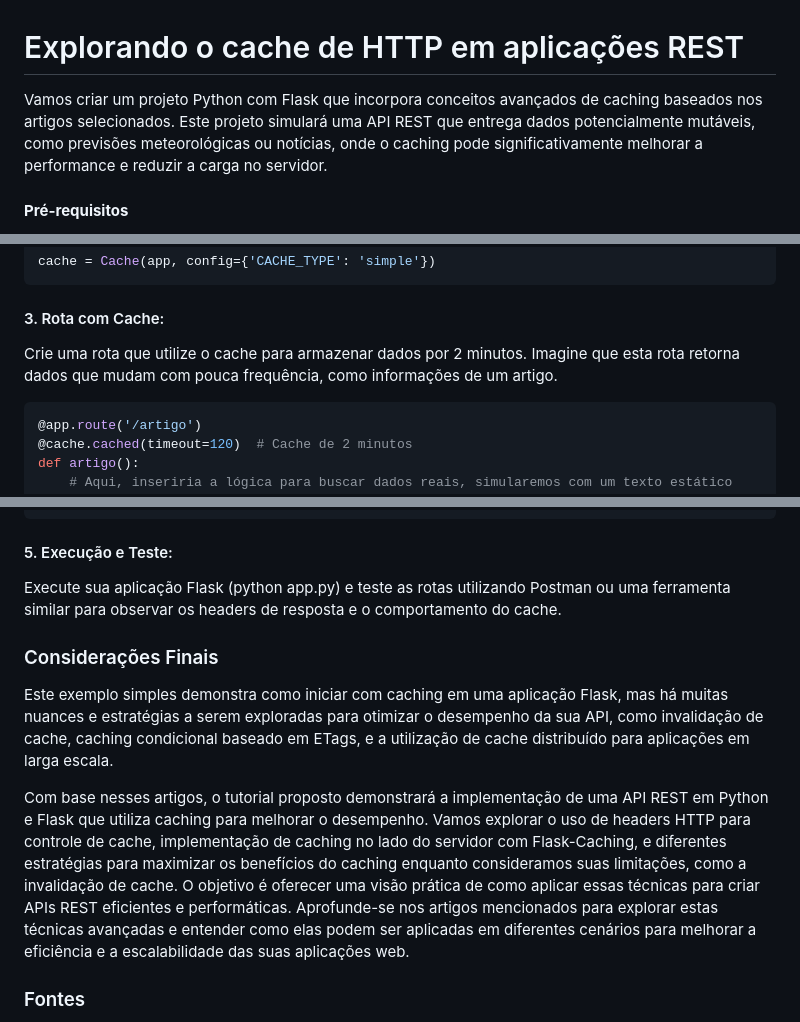
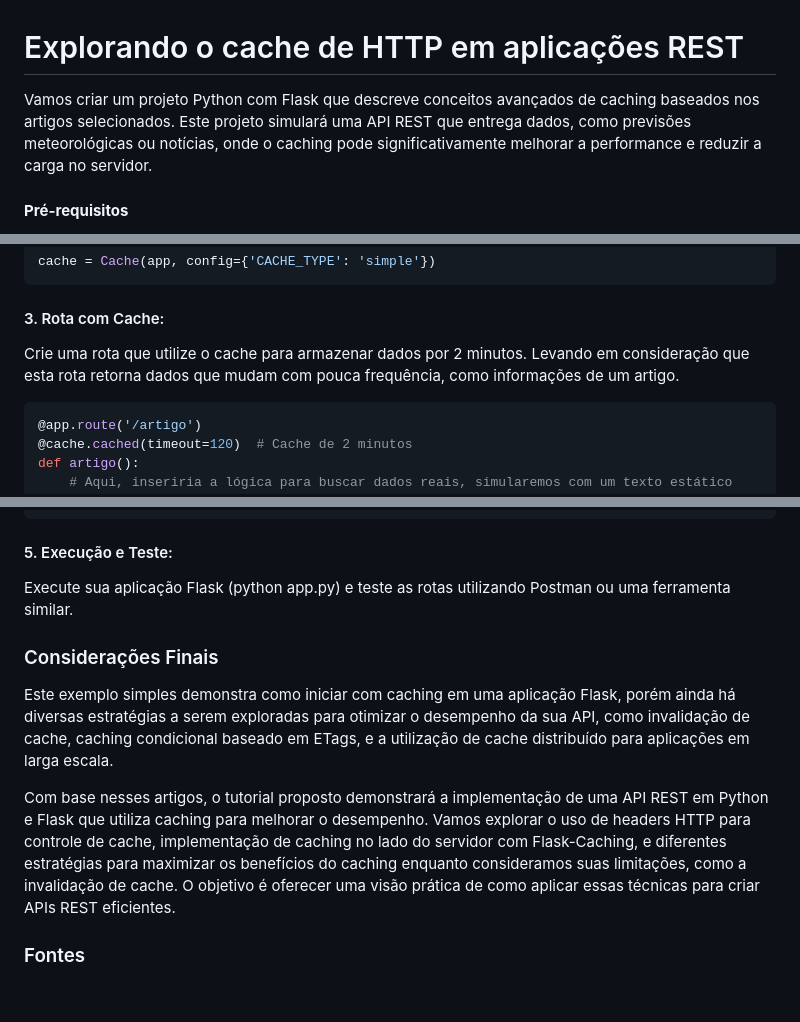
Before and after one commit to kaueepacco/kaueepacco.github.io, a Markdown page: docs/README.md, 3 parts joined by grey strips. GitHub-like rendering; blank space fills up the shorter version.

````diff
--- a/docs/README.md
+++ b/docs/README.md
@@ -1,6 +1,6 @@
 # Explorando o cache de HTTP em aplicações REST
 
-Vamos criar um projeto Python com Flask que incorpora conceitos avançados de caching baseados nos artigos selecionados. Este projeto simulará uma API REST que entrega dados potencialmente mutáveis, como previsões meteorológicas ou notícias, onde o caching pode significativamente melhorar a performance e reduzir a carga no servidor.
+Vamos criar um projeto Python com Flask que descreve conceitos avançados de caching baseados nos artigos selecionados. Este projeto simulará uma API REST que entrega dados, como previsões meteorológicas ou notícias, onde o caching pode significativamente melhorar a performance e reduzir a carga no servidor.
 
 #### **Pré-requisitos**
 - Python 3.x
@@ -28,7 +28,7 @@ from flask_caching import Cache
 cache = Cache(app, config={'CACHE_TYPE': 'simple'})
 ```
 #### 3. Rota com Cache:
-Crie uma rota que utilize o cache para armazenar dados por 2 minutos. Imagine que esta rota retorna dados que mudam com pouca frequência, como informações de um artigo.
+Crie uma rota que utilize o cache para armazenar dados por 2 minutos. Levando em consideração que esta rota retorna dados que mudam com pouca frequência, como informações de um artigo.
 ```python
 @app.route('/artigo')
 @cache.cached(timeout=120)  # Cache de 2 minutos
@@ -46,13 +46,12 @@ def noticias():
     return response
 ```
 #### 5. Execução e Teste:
-Execute sua aplicação Flask (python app.py) e teste as rotas utilizando Postman ou uma ferramenta similar para observar os headers de resposta e o comportamento do cache.
+Execute sua aplicação Flask (python app.py) e teste as rotas utilizando Postman ou uma ferramenta similar.
 
 ### Considerações Finais
-Este exemplo simples demonstra como iniciar com caching em uma aplicação Flask, mas há muitas nuances e estratégias a serem exploradas para otimizar o desempenho da sua API, como invalidação de cache, caching condicional baseado em ETags, e a utilização de cache distribuído para aplicações em larga escala.
+Este exemplo simples demonstra como iniciar com caching em uma aplicação Flask, porém ainda há diversas estratégias a serem exploradas para otimizar o desempenho da sua API, como invalidação de cache, caching condicional baseado em ETags, e a utilização de cache distribuído para aplicações em larga escala.
 
-Com base nesses artigos, o tutorial proposto demonstrará a implementação de uma API REST em Python e Flask que utiliza caching para melhorar o desempenho. Vamos explorar o uso de headers HTTP para controle de cache, implementação de caching no lado do servidor com Flask-Caching, e diferentes estratégias para maximizar os benefícios do caching enquanto consideramos suas limitações, como a invalidação de cache. O objetivo é oferecer uma visão prática de como aplicar essas técnicas para criar APIs REST eficientes e performáticas.
-Aprofunde-se nos artigos mencionados para explorar estas técnicas avançadas e entender como elas podem ser aplicadas em diferentes cenários para melhorar a eficiência e a escalabilidade das suas aplicações web.
+Com base nesses artigos, o tutorial proposto demonstrará a implementação de uma API REST em Python e Flask que utiliza caching para melhorar o desempenho. Vamos explorar o uso de headers HTTP para controle de cache, implementação de caching no lado do servidor com Flask-Caching, e diferentes estratégias para maximizar os benefícios do caching enquanto consideramos suas limitações, como a invalidação de cache. O objetivo é oferecer uma visão prática de como aplicar essas técnicas para criar APIs REST eficientes.
 
 ### Fontes
 REST API Caching: Advanced Techniques da Codedamn, que explora técnicas avançadas de caching, incluindo headers HTTP e caching no lado do servidor.
````
